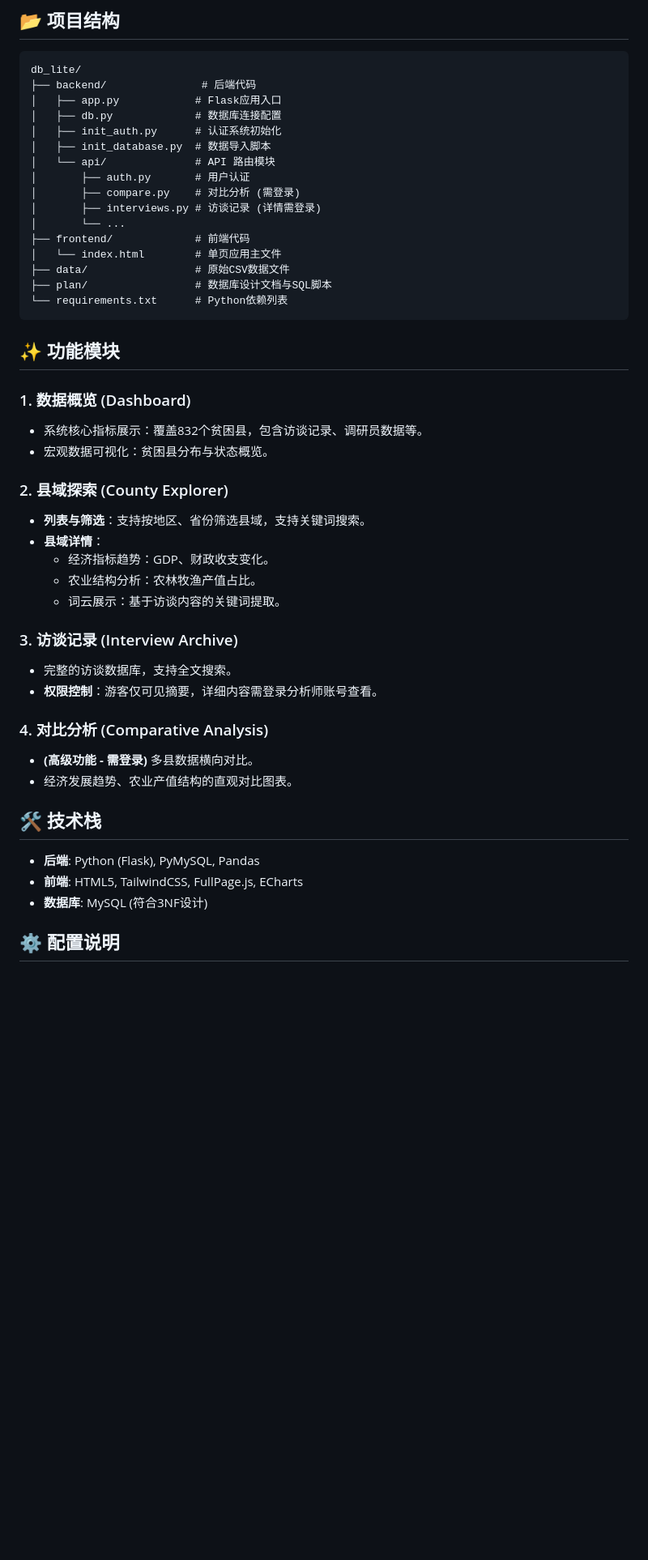
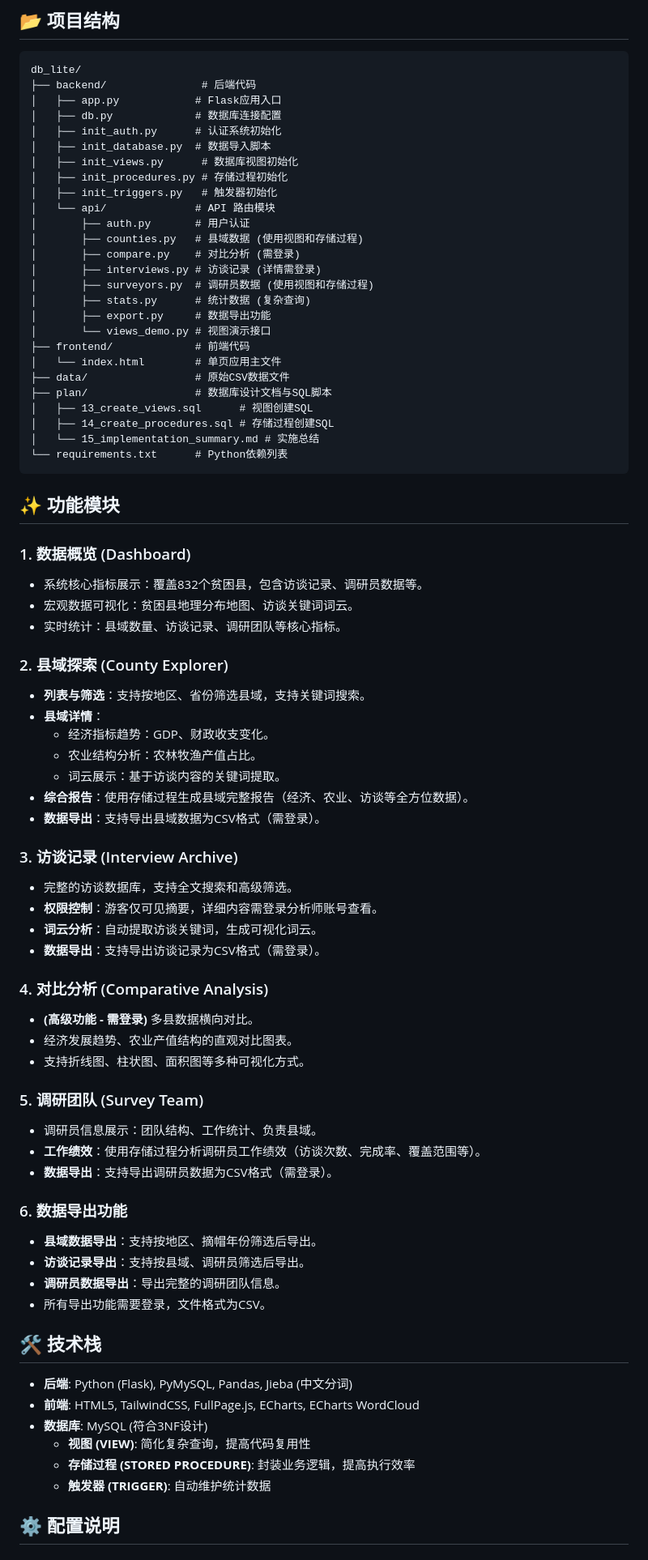
Before and after one commit to Clebeech/ds_project, a Markdown page: README.md, the part around one of its changes. Shown at 81% size. Rendered like a GitHub page; blank space fills up the shorter version.

````diff
--- a/README.md
+++ b/README.md
@@ -54,15 +54,25 @@ db_lite/
 │   ├── db.py             # 数据库连接配置
 │   ├── init_auth.py      # 认证系统初始化
 │   ├── init_database.py  # 数据导入脚本
+│   ├── init_views.py      # 数据库视图初始化
+│   ├── init_procedures.py # 存储过程初始化
+│   ├── init_triggers.py   # 触发器初始化
 │   └── api/              # API 路由模块
 │       ├── auth.py       # 用户认证
+│       ├── counties.py   # 县域数据 (使用视图和存储过程)
 │       ├── compare.py    # 对比分析 (需登录)
 │       ├── interviews.py # 访谈记录 (详情需登录)
-│       └── ...
+│       ├── surveyors.py  # 调研员数据 (使用视图和存储过程)
+│       ├── stats.py      # 统计数据 (复杂查询)
+│       ├── export.py     # 数据导出功能
+│       └── views_demo.py # 视图演示接口
 ├── frontend/             # 前端代码
 │   └── index.html        # 单页应用主文件
 ├── data/                 # 原始CSV数据文件
 ├── plan/                 # 数据库设计文档与SQL脚本
+│   ├── 13_create_views.sql      # 视图创建SQL
+│   ├── 14_create_procedures.sql # 存储过程创建SQL
+│   └── 15_implementation_summary.md # 实施总结
 └── requirements.txt      # Python依赖列表
 ```
 
@@ -70,7 +80,8 @@ db_lite/
 
 ### 1. 数据概览 (Dashboard)
 - 系统核心指标展示：覆盖832个贫困县，包含访谈记录、调研员数据等。
-- 宏观数据可视化：贫困县分布与状态概览。
+- 宏观数据可视化：贫困县地理分布地图、访谈关键词词云。
+- 实时统计：县域数量、访谈记录、调研团队等核心指标。
 
 ### 2. 县域探索 (County Explorer)
 - **列表与筛选**：支持按地区、省份筛选县域，支持关键词搜索。
@@ -78,20 +89,39 @@ db_lite/
   - 经济指标趋势：GDP、财政收支变化。
   - 农业结构分析：农林牧渔产值占比。
   - 词云展示：基于访谈内容的关键词提取。
+- **综合报告**：使用存储过程生成县域完整报告（经济、农业、访谈等全方位数据）。
+- **数据导出**：支持导出县域数据为CSV格式（需登录）。
 
 ### 3. 访谈记录 (Interview Archive)
-- 完整的访谈数据库，支持全文搜索。
+- 完整的访谈数据库，支持全文搜索和高级筛选。
 - **权限控制**：游客仅可见摘要，详细内容需登录分析师账号查看。
+- **词云分析**：自动提取访谈关键词，生成可视化词云。
+- **数据导出**：支持导出访谈记录为CSV格式（需登录）。
 
 ### 4. 对比分析 (Comparative Analysis)
 - **(高级功能 - 需登录)** 多县数据横向对比。
 - 经济发展趋势、农业产值结构的直观对比图表。
+- 支持折线图、柱状图、面积图等多种可视化方式。
+
+### 5. 调研团队 (Survey Team)
+- 调研员信息展示：团队结构、工作统计、负责县域。
+- **工作绩效**：使用存储过程分析调研员工作绩效（访谈次数、完成率、覆盖范围等）。
+- **数据导出**：支持导出调研员数据为CSV格式（需登录）。
+
+### 6. 数据导出功能
+- **县域数据导出**：支持按地区、摘帽年份筛选后导出。
+- **访谈记录导出**：支持按县域、调研员筛选后导出。
+- **调研员数据导出**：导出完整的调研团队信息。
+- 所有导出功能需要登录，文件格式为CSV。
 
 ## 🛠 技术栈
 
-- **后端**: Python (Flask), PyMySQL, Pandas
-- **前端**: HTML5, TailwindCSS, FullPage.js, ECharts
+- **后端**: Python (Flask), PyMySQL, Pandas, Jieba (中文分词)
+- **前端**: HTML5, TailwindCSS, FullPage.js, ECharts, ECharts WordCloud
 - **数据库**: MySQL (符合3NF设计)
+  - **视图 (VIEW)**: 简化复杂查询，提高代码复用性
+  - **存储过程 (STORED PROCEDURE)**: 封装业务逻辑，提高执行效率
+  - **触发器 (TRIGGER)**: 自动维护统计数据
 
 ## ⚙️ 配置说明
 
````
Also changed, not shown: other parts of README.md (+79 -0 lines).
